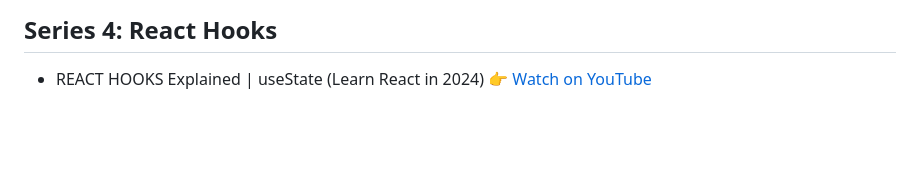
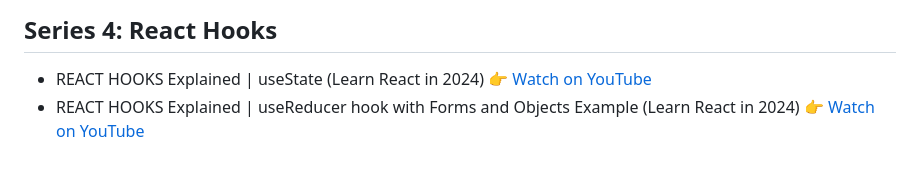
Before and after one commit to JonVadar/YouTube_videos, a Markdown page: README.md, the part around the change. Drawn GitHub-style; blank space fills up the shorter version.

```diff
--- a/README.md
+++ b/README.md
@@ -35,3 +35,4 @@ Thanks for visiting this repo 😀
 ## Series 4: React Hooks
 
 - REACT HOOKS Explained | useState (Learn React in 2024) 👉 [Watch on YouTube](https://youtu.be/gBrbZsuSYGQ)
+- REACT HOOKS Explained | useReducer hook with Forms and Objects Example (Learn React in 2024) 👉 [Watch on YouTube](https://youtu.be/a7iQWvw8WPI?si=29yAGMqr-TDelC73)
```
